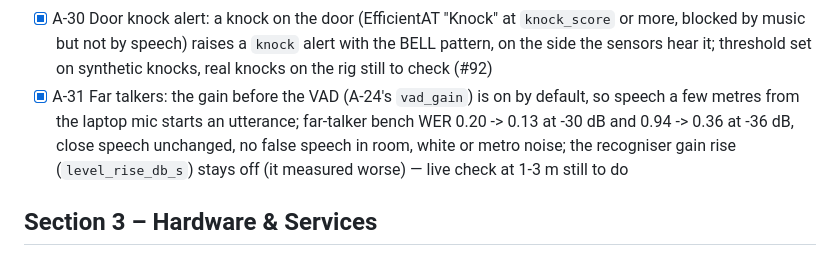
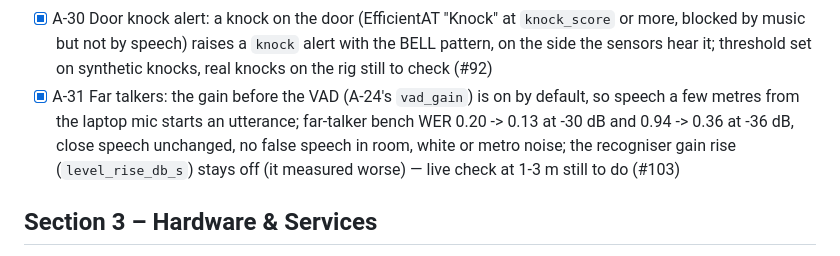
Before and after one commit to JustinS43/Attune, a Markdown page: TODO.md, the part around the change. Rendered like a GitHub page.

Commit message:
audio: A-31 add the PR number to the TODO line

```diff
--- a/TODO.md
+++ b/TODO.md
@@ -79,7 +79,7 @@ How to use this list (full rules in [AGENTS.md](AGENTS.md#the-to-do-list)):
 - [x] A-28 A sounding alarm stays on while the glasses tap: tapped windows can't show that it stopped, so they no longer run down the 15 s quiet-clear (it cycled 14 s on, 10 s off); it ends with "Got it" or 15 s of heard quiet (#89)
 - [x] A-29 Caption words in a script the configured languages don't use are dropped (Arabic words inside English podcast captions) (#87)
 - [x] A-30 Door knock alert: a knock on the door (EfficientAT "Knock" at `knock_score` or more, blocked by music but not by speech) raises a `knock` alert with the BELL pattern, on the side the sensors hear it; threshold set on synthetic knocks, real knocks on the rig still to check (#92)
-- [x] A-31 Far talkers: the gain before the VAD (A-24's `vad_gain`) is on by default, so speech a few metres from the laptop mic starts an utterance; far-talker bench WER 0.20 -> 0.13 at -30 dB and 0.94 -> 0.36 at -36 dB, close speech unchanged, no false speech in room, white or metro noise; the recogniser gain rise (`level_rise_db_s`) stays off (it measured worse) — live check at 1-3 m still to do
+- [x] A-31 Far talkers: the gain before the VAD (A-24's `vad_gain`) is on by default, so speech a few metres from the laptop mic starts an utterance; far-talker bench WER 0.20 -> 0.13 at -30 dB and 0.94 -> 0.36 at -36 dB, close speech unchanged, no false speech in room, white or metro noise; the recogniser gain rise (`level_rise_db_s`) stays off (it measured worse) — live check at 1-3 m still to do (#103)
 
 ## Section 3 – Hardware & Services
 
```
